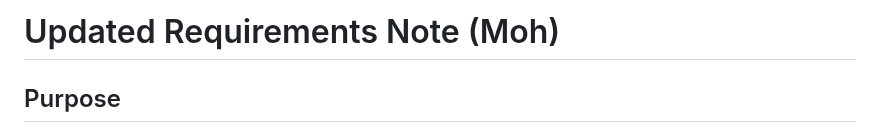
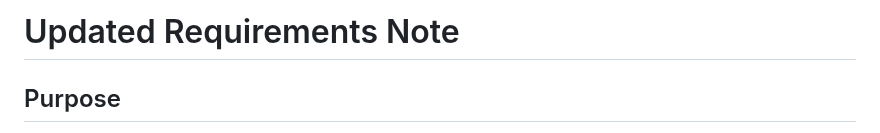
Before and after one commit to TSWT-5304/ICT105-TechTitans-MVP, a Markdown page: docs/updated-requirements-note.md, the part around the change. Rendered like a GitHub page.

Commit message:
fix errors

```diff
--- a/docs/updated-requirements-note.md
+++ b/docs/updated-requirements-note.md
@@ -1,4 +1,4 @@
-# Updated Requirements Note (Moh)
+# Updated Requirements Note
 ## Purpose
 This file records requirement changes identified during the Lab 09 legal, ethical, privacy, intellectual property, and security review.
 
```
